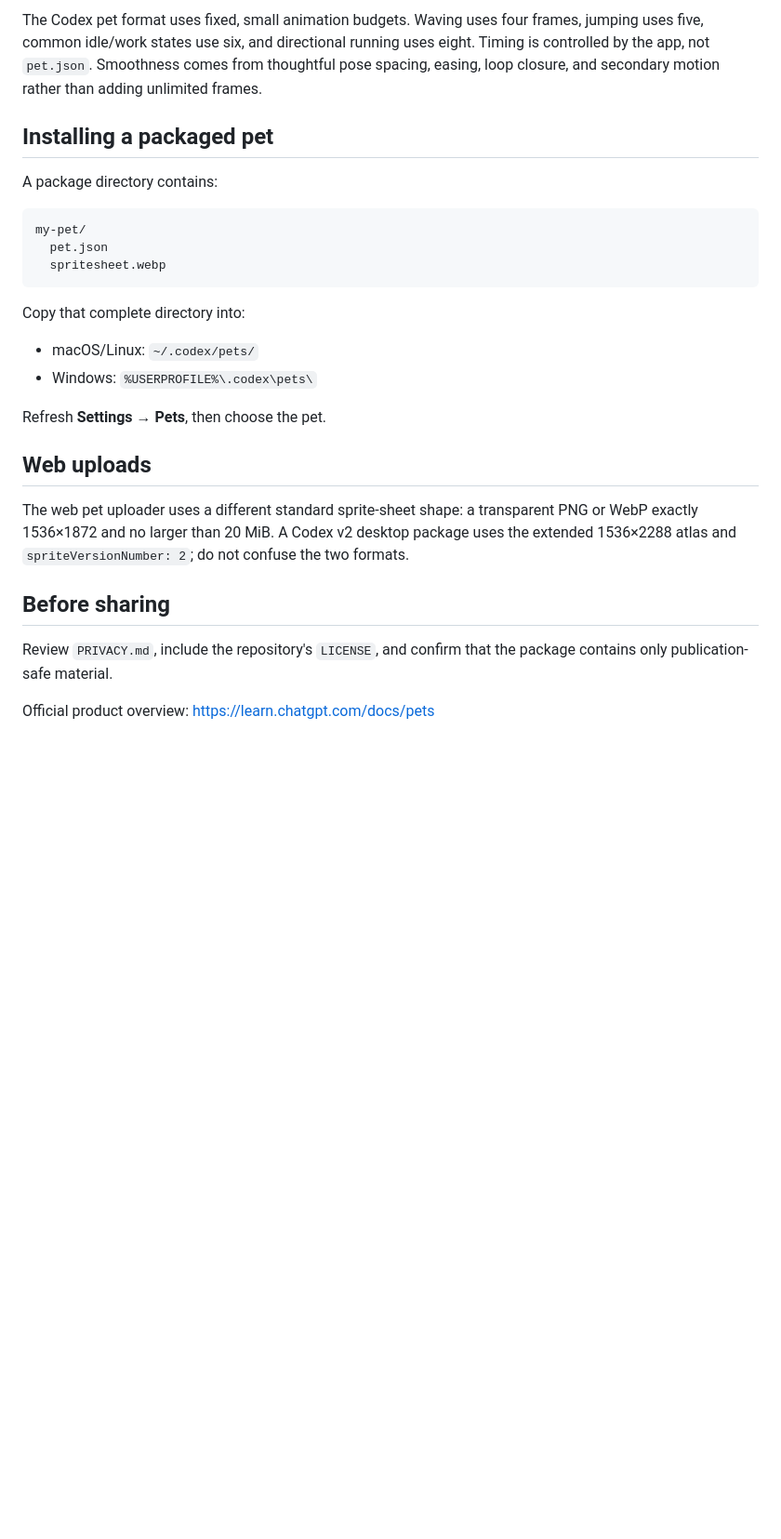
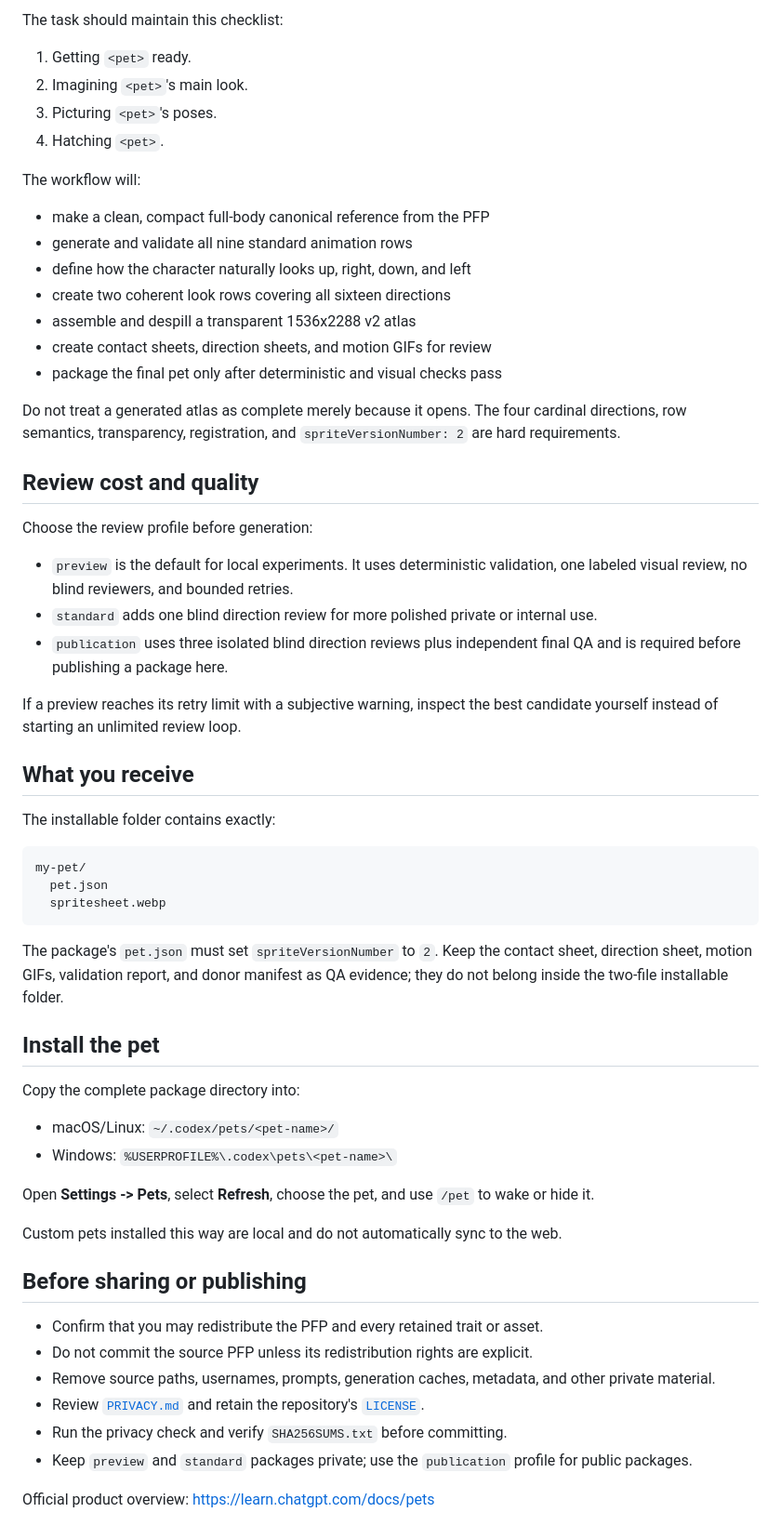
Before and after one commit to bonklek/remilia-pets, a Markdown page: docs/create-your-own-pet.md, the part around one of its changes. Shown at 93% size. GitHub-like rendering; blank space fills up the shorter version.

````diff
--- a/docs/create-your-own-pet.md
+++ b/docs/create-your-own-pet.md
@@ -57,9 +59,36 @@ The agent should:
 
-The Codex pet format uses fixed, small animation budgets. Waving uses four frames, jumping uses five, common idle/work states use six, and directional running uses eight. Timing is controlled by the app, not `pet.json`. Smoothness comes from thoughtful pose spacing, easing, loop closure, and secondary motion rather than adding unlimited frames.
+The task should maintain this checklist:
 
-## Installing a packaged pet
+1. Getting `<pet>` ready.
+2. Imagining `<pet>`'s main look.
+3. Picturing `<pet>`'s poses.
+4. Hatching `<pet>`.
 
-A package directory contains:
+The workflow will:
+
+- make a clean, compact full-body canonical reference from the PFP
+- generate and validate all nine standard animation rows
+- define how the character naturally looks up, right, down, and left
+- create two coherent look rows covering all sixteen directions
+- assemble and despill a transparent 1536x2288 v2 atlas
+- create contact sheets, direction sheets, and motion GIFs for review
+- package the final pet only after deterministic and visual checks pass
+
+Do not treat a generated atlas as complete merely because it opens. The four cardinal directions, row semantics, transparency, registration, and `spriteVersionNumber: 2` are hard requirements.
+
+## Review cost and quality
+
+Choose the review profile before generation:
+
+- `preview` is the default for local experiments. It uses deterministic validation, one labeled visual review, no blind reviewers, and bounded retries.
+- `standard` adds one blind direction review for more polished private or internal use.
+- `publication` uses three isolated blind direction reviews plus independent final QA and is required before publishing a package here.
+
+If a preview reaches its retry limit with a subjective warning, inspect the best candidate yourself instead of starting an unlimited review loop.
+
+## What you receive
+
+The installable folder contains exactly:
 
 ```text
 my-pet/
@@ -67,19 +96,26 @@ my-pet/
   spritesheet.webp
 ```
 
-Copy that complete directory into:
+The package's `pet.json` must set `spriteVersionNumber` to `2`. Keep the contact sheet, direction sheet, motion GIFs, validation report, and donor manifest as QA evidence; they do not belong inside the two-file installable folder.
 
-- macOS/Linux: `~/.codex/pets/`
-- Windows: `%USERPROFILE%\.codex\pets\`
+## Install the pet
 
-Refresh **Settings → Pets**, then choose the pet.
+Copy the complete package directory into:
 
-## Web uploads
+- macOS/Linux: `~/.codex/pets/<pet-name>/`
+- Windows: `%USERPROFILE%\.codex\pets\<pet-name>\`
 
-The web pet uploader uses a different standard sprite-sheet shape: a transparent PNG or WebP exactly 1536×1872 and no larger than 20 MiB. A Codex v2 desktop package uses the extended 1536×2288 atlas and `spriteVersionNumber: 2`; do not confuse the two formats.
+Open **Settings -> Pets**, select **Refresh**, choose the pet, and use `/pet` to wake or hide it.
 
-## Before sharing
+Custom pets installed this way are local and do not automatically sync to the web.
 
-Review `PRIVACY.md`, include the repository's `LICENSE`, and confirm that the package contains only publication-safe material.
+## Before sharing or publishing
+
+- Confirm that you may redistribute the PFP and every retained trait or asset.
+- Do not commit the source PFP unless its redistribution rights are explicit.
+- Remove source paths, usernames, prompts, generation caches, metadata, and other private material.
+- Review [`PRIVACY.md`](../PRIVACY.md) and retain the repository's [`LICENSE`](../LICENSE).
+- Run the privacy check and verify `SHA256SUMS.txt` before committing.
+- Keep `preview` and `standard` packages private; use the `publication` profile for public packages.
 
 Official product overview: <https://learn.chatgpt.com/docs/pets>
````
Also changed, not shown: other parts of docs/create-your-own-pet.md (+41 -39 lines), README.md (+10 -1 lines).
